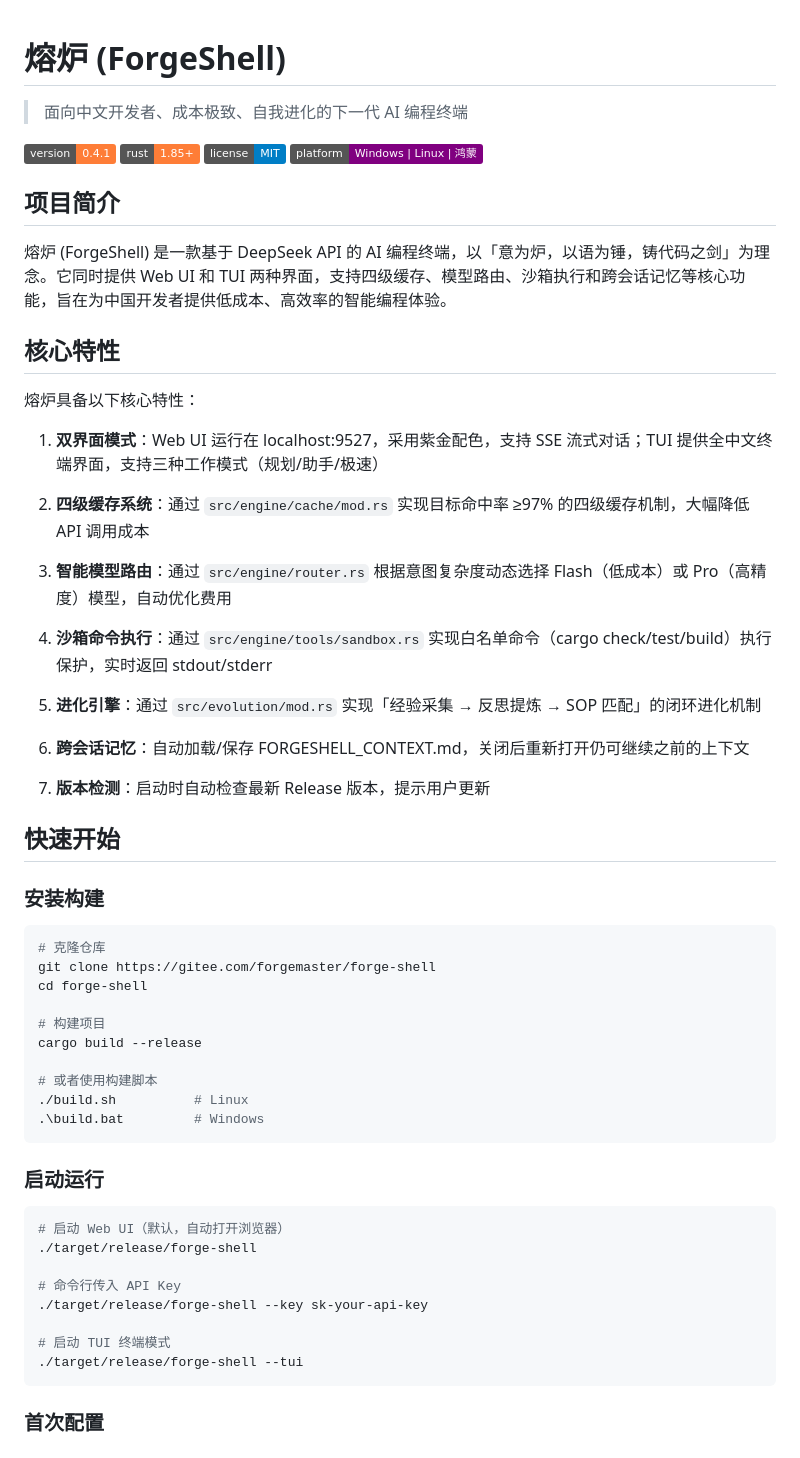
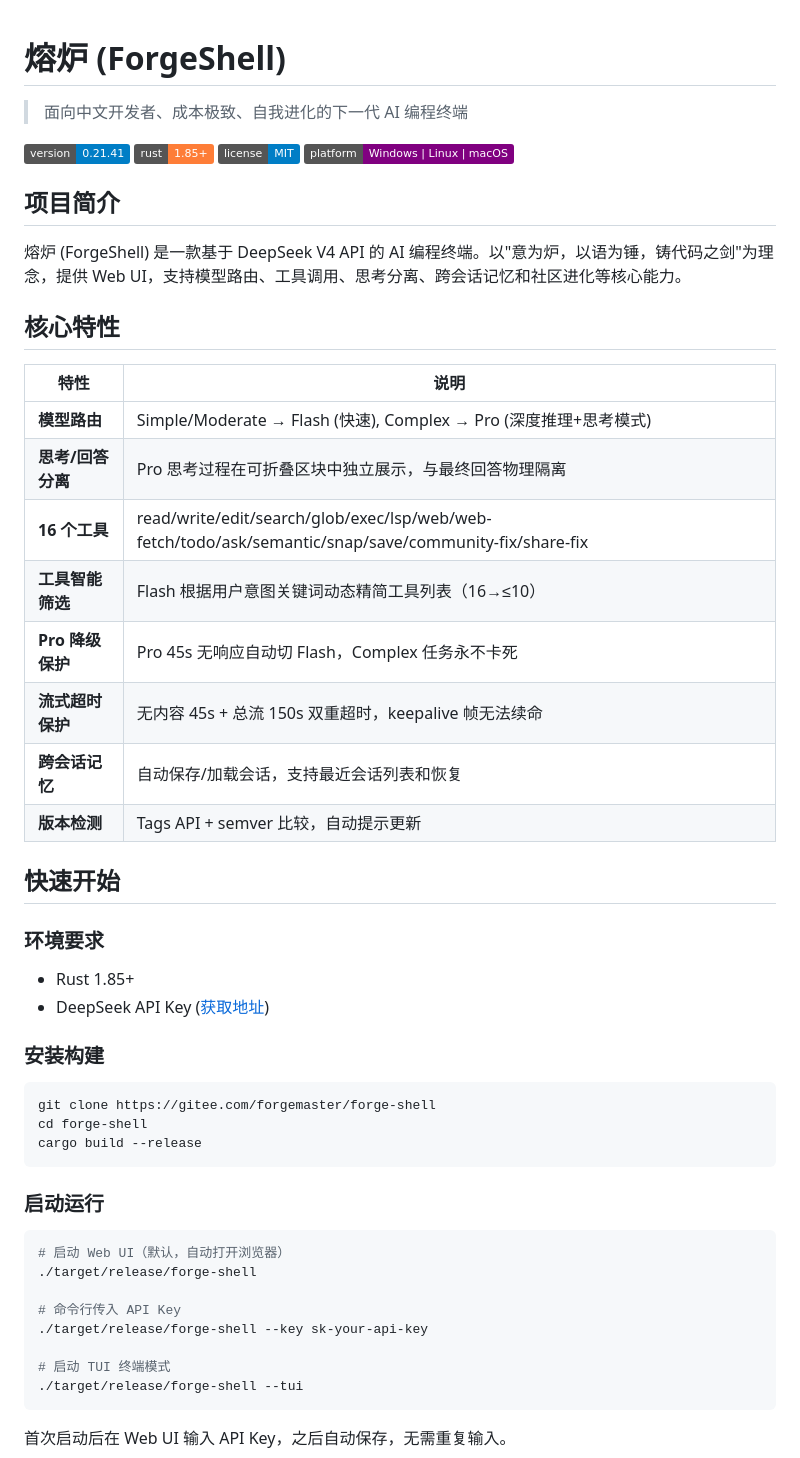
Before and after one commit to xiongshiguo/forge-shell, a Markdown page: README.md, the part around one of its changes. GitHub-like rendering; badges without logos.

````diff
--- a/README.md
+++ b/README.md
@@ -1,51 +1,42 @@
-
-
 # 熔炉 (ForgeShell)
 
 > 面向中文开发者、成本极致、自我进化的下一代 AI 编程终端
 
-[![版本](https://img.shields.io/badge/version-0.4.1-orange)]()
+[![版本](https://img.shields.io/badge/version-0.21.41-blue)]()
 [![Rust](https://img.shields.io/badge/rust-1.85+-orange)]()
 [![许可](https://img.shields.io/badge/license-MIT-blue)]()
-[![平台](https://img.shields.io/badge/platform-Windows%20%7C%20Linux%20%7C%20鸿蒙-purple)]()
+[![平台](https://img.shields.io/badge/platform-Windows%20%7C%20Linux%20%7C%20macOS-purple)]()
 
 ## 项目简介
 
-熔炉 (ForgeShell) 是一款基于 DeepSeek API 的 AI 编程终端，以「意为炉，以语为锤，铸代码之剑」为理念。它同时提供 Web UI 和 TUI 两种界面，支持四级缓存、模型路由、沙箱执行和跨会话记忆等核心功能，旨在为中国开发者提供低成本、高效率的智能编程体验。
+熔炉 (ForgeShell) 是一款基于 DeepSeek V4 API 的 AI 编程终端。以"意为炉，以语为锤，铸代码之剑"为理念，提供 Web UI，支持模型路由、工具调用、思考分离、跨会话记忆和社区进化等核心能力。
 
 ## 核心特性
 
-熔炉具备以下核心特性：
-
-1. **双界面模式**：Web UI 运行在 localhost:9527，采用紫金配色，支持 SSE 流式对话；TUI 提供全中文终端界面，支持三种工作模式（规划/助手/极速）
-
-2. **四级缓存系统**：通过 `src/engine/cache/mod.rs` 实现目标命中率 ≥97% 的四级缓存机制，大幅降低 API 调用成本
-
-3. **智能模型路由**：通过 `src/engine/router.rs` 根据意图复杂度动态选择 Flash（低成本）或 Pro（高精度）模型，自动优化费用
-
-4. **沙箱命令执行**：通过 `src/engine/tools/sandbox.rs` 实现白名单命令（cargo check/test/build）执行保护，实时返回 stdout/stderr
-
-5. **进化引擎**：通过 `src/evolution/mod.rs` 实现「经验采集 → 反思提炼 → SOP 匹配」的闭环进化机制
-
-6. **跨会话记忆**：自动加载/保存 FORGESHELL_CONTEXT.md，关闭后重新打开仍可继续之前的上下文
-
-7. **版本检测**：启动时自动检查最新 Release 版本，提示用户更新
+| 特性 | 说明 |
+|------|------|
+| **模型路由** | Simple/Moderate → Flash (快速), Complex → Pro (深度推理+思考模式) |
+| **思考/回答分离** | Pro 思考过程在可折叠区块中独立展示，与最终回答物理隔离 |
+| **16 个工具** | read/write/edit/search/glob/exec/lsp/web/web-fetch/todo/ask/semantic/snap/save/community-fix/share-fix |
+| **工具智能筛选** | Flash 根据用户意图关键词动态精简工具列表（16→≤10） |
+| **Pro 降级保护** | Pro 45s 无响应自动切 Flash，Complex 任务永不卡死 |
+| **流式超时保护** | 无内容 45s + 总流 150s 双重超时，keepalive 帧无法续命 |
+| **跨会话记忆** | 自动保存/加载会话，支持最近会话列表和恢复 |
+| **版本检测** | Tags API + semver 比较，自动提示更新 |
 
 ## 快速开始
+
+### 环境要求
+
+- Rust 1.85+
+- DeepSeek API Key ([获取地址](https://platform.deepseek.com))
 
 ### 安装构建
 
 ```bash
-# 克隆仓库
 git clone https://gitee.com/forgemaster/forge-shell
 cd forge-shell
-
-# 构建项目
 cargo build --release
-
-# 或者使用构建脚本
-./build.sh          # Linux
-.\build.bat         # Windows
 ```
 
 ### 启动运行
@@ -61,5 +52,5 @@ cargo build --release
 ./target/release/forge-shell --tui
 ```
 
-### 首次配置
+首次启动后在 Web UI 输入 API Key，之后自动保存，无需重复输入。
 
````
Also changed, not shown: other parts of README.md (+47 -108 lines).
